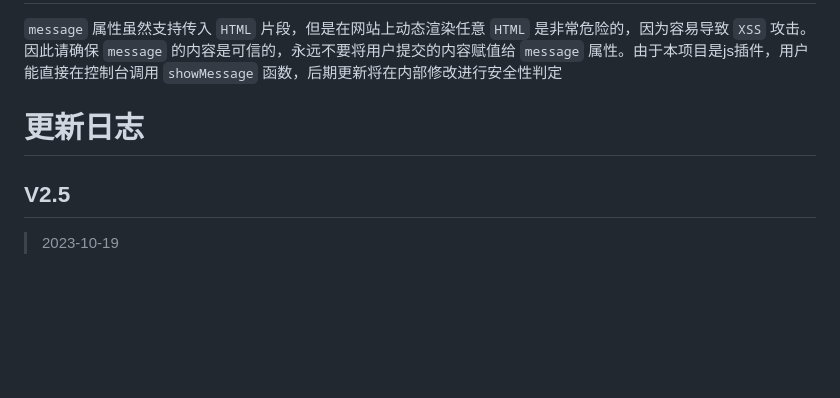
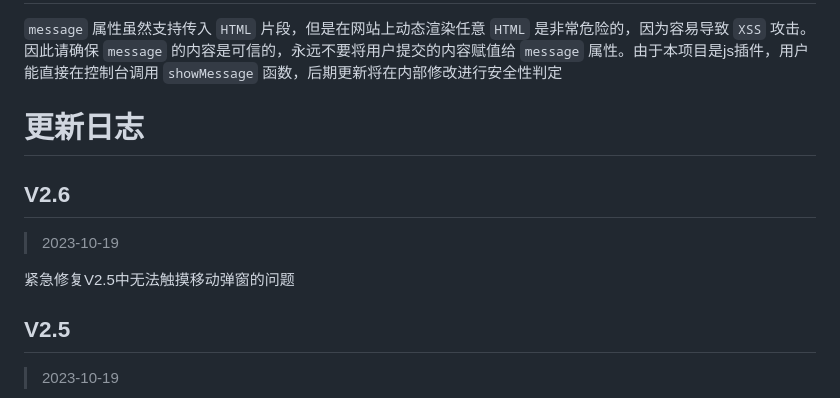
Before and after one commit to RandallAnjie/R_Notification.js, a Markdown page: README.md, the part around the change. Rendered like a GitHub page; blank space fills up the shorter version.

Commit message:
Sync Wiki and Template content to README

```diff
--- a/README.md
+++ b/README.md
@@ -115,6 +115,12 @@ V2.5版本之后用户能够左滑弹窗使得将该弹窗气泡的定时消失
 `message` 属性虽然支持传入 `HTML` 片段，但是在网站上动态渲染任意 `HTML` 是非常危险的，因为容易导致 `XSS` 攻击。 因此请确保 `message` 的内容是可信的，永远不要将用户提交的内容赋值给 `message` 属性。由于本项目是js插件，用户能直接在控制台调用 `showMessage` 函数，后期更新将在内部修改进行安全性判定
 # 更新日志
 
+## V2.6
+
+> 2023-10-19
+
+紧急修复V2.5中无法触摸移动弹窗的问题
+
 ## V2.5
 
 > 2023-10-19
```
